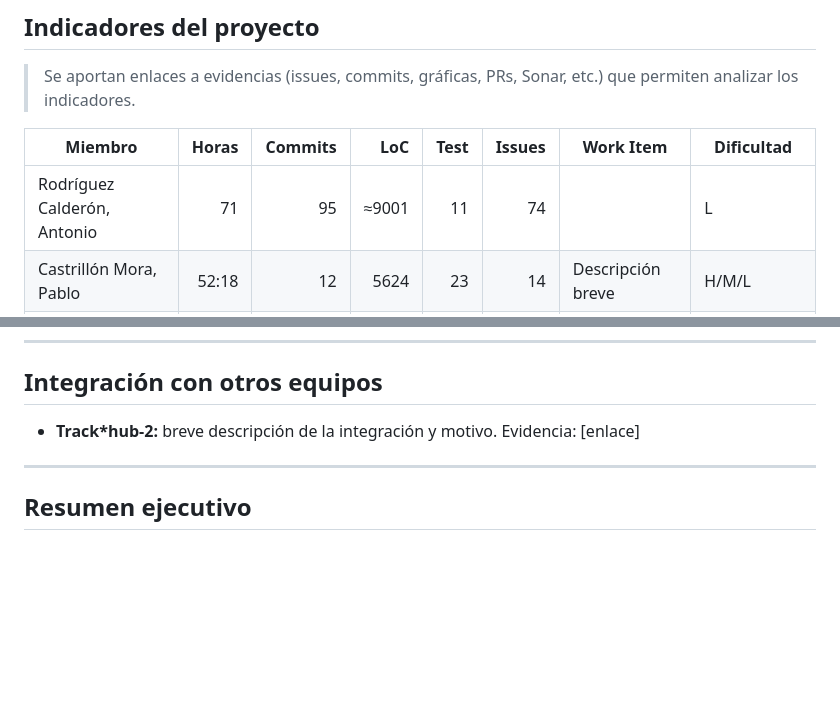
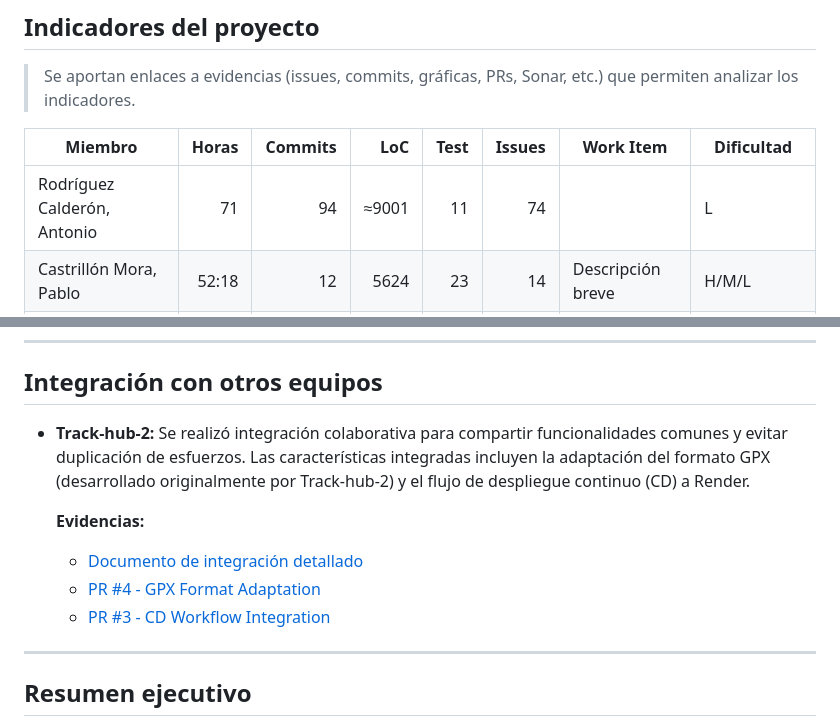
Before and after one commit to track-hub-team/track-hub-1, a Markdown page: docs/documento-proyecto.md, 2 parts joined by grey strips. Rendered like a GitHub page; blank space fills up the shorter version.

```diff
--- a/docs/documento-proyecto.md
+++ b/docs/documento-proyecto.md
@@ -46,7 +46,7 @@
 
 | Miembro | Horas | Commits | LoC | Test | Issues | Work Item | Dificultad |
 |--------|------:|--------:|----:|-----:|-------:|-----------|-----------|
-| Rodríguez Calderón, Antonio | 71 | 95 | ≈9001 | 11 | 74 |  | L |
+| Rodríguez Calderón, Antonio | 71 | 94 | ≈9001 | 11 | 74 |  | L |
 | Castrillón Mora, Pablo | 52:18 | 12 | 5624 | 23 | 14 | Descripción breve | H/M/L |
 | Hu, Jianwu | 51:30 | 16 | 1519 | 30 | 10 | Descripción breve | H/M/L |
 | **TOTAL** | tHH | tXX | tYY | tZZ | tII | Resumen | H (X) / M (Y) / L (Z) |
@@ -81,8 +86,12 @@ Con este comando obtenemos la siguiente salida:
 ---
 ## Integración con otros equipos
 
-- **Track*hub-2:** breve descripción de la integración y motivo.
-  Evidencia: [enlace]
+- **Track-hub-2:** Se realizó integración colaborativa para compartir funcionalidades comunes y evitar duplicación de esfuerzos. Las características integradas incluyen la adaptación del formato GPX (desarrollado originalmente por Track-hub-2) y el flujo de despliegue continuo (CD) a Render.
+
+  **Evidencias:**
+  - [Documento de integración detallado](track-hub-2-integration.md)
+  - [PR #4 - GPX Format Adaptation](https://github.com/track-hub-team/track-hub-1/pull/4)
+  - [PR #3 - CD Workflow Integration](https://github.com/track-hub-team/track-hub-1/pull/3)
 
 ---
 
```
Also changed, not shown: other parts of docs/documento-proyecto.md (+8 -3 lines), docs/evidence/jira-issues.png (added), docs/evidence/jira-tasks.png (added).
